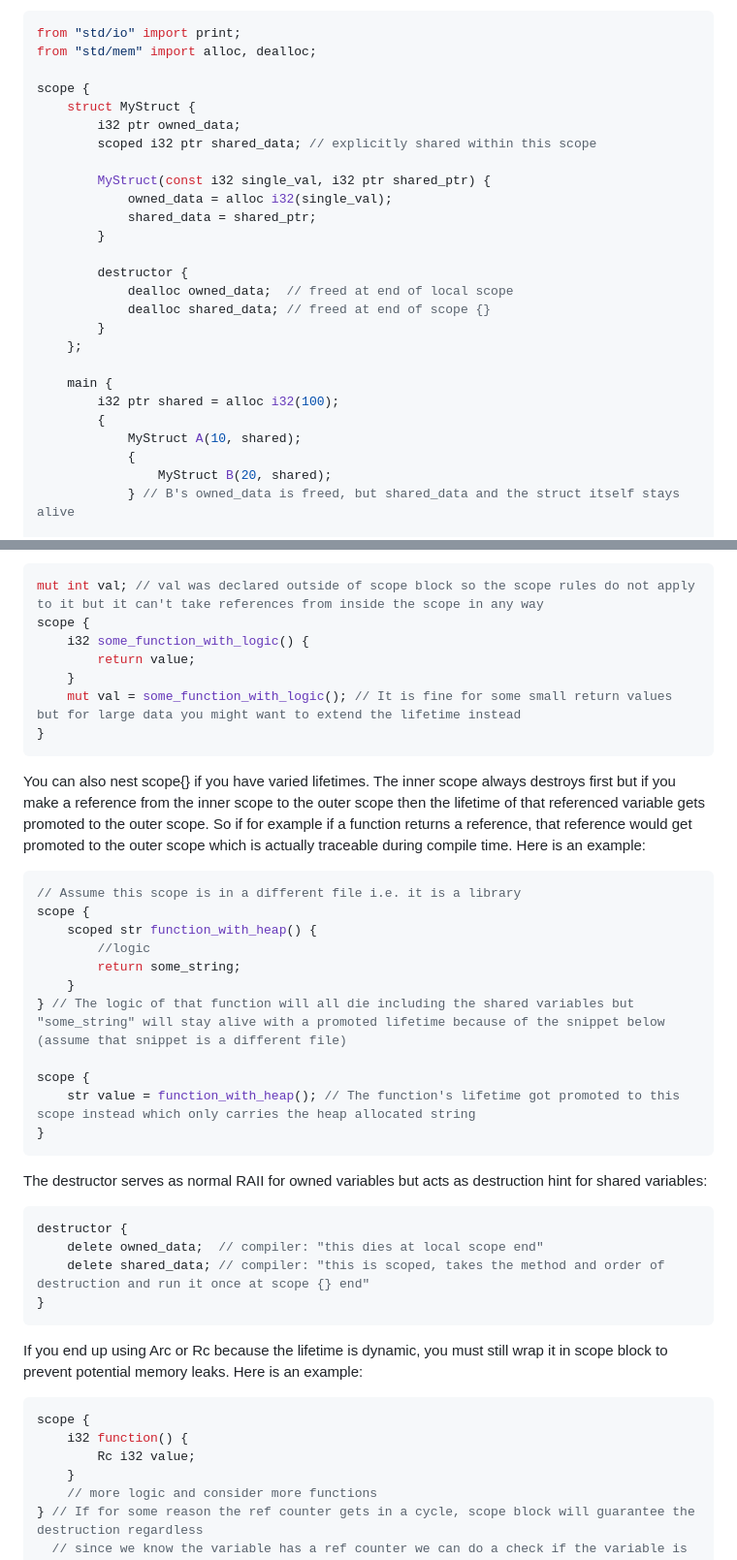
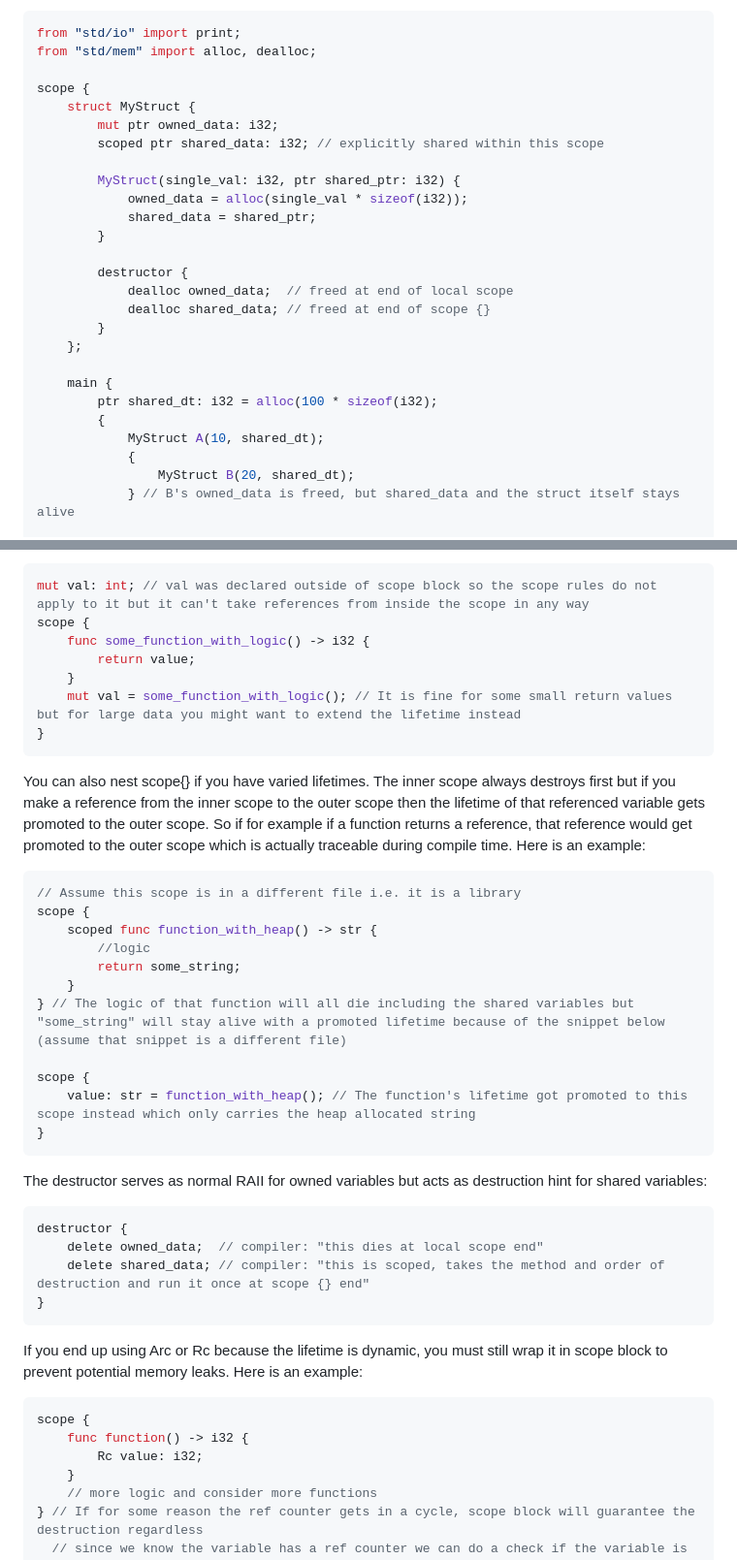
Before and after one commit to Bekfastbek/Sweep, a Markdown page: concepts/mem-and-thread-safety.md, 2 parts joined by grey strips. Shown at 97% size. GitHub-like rendering.

Commit message:
Refactor memory and thread safety documentation

````diff
--- a/concepts/mem-and-thread-safety.md
+++ b/concepts/mem-and-thread-safety.md
@@ -8,11 +8,11 @@ from "std/mem" import alloc, dealloc;
 
 scope {
     struct MyStruct {
-        i32 ptr owned_data;
-        scoped i32 ptr shared_data; // explicitly shared within this scope
+        mut ptr owned_data: i32;
+        scoped ptr shared_data: i32; // explicitly shared within this scope
 
-        MyStruct(const i32 single_val, i32 ptr shared_ptr) {
-            owned_data = alloc i32(single_val);
+        MyStruct(single_val: i32, ptr shared_ptr: i32) {
+            owned_data = alloc(single_val * sizeof(i32));
             shared_data = shared_ptr;
         }
 
@@ -23,11 +23,11 @@ scope {
     };
 
     main {
-        i32 ptr shared = alloc i32(100);
+        ptr shared_dt: i32 = alloc(100 * sizeof(i32);
         {
-            MyStruct A(10, shared);
+            MyStruct A(10, shared_dt);
             {
-                MyStruct B(20, shared);
+                MyStruct B(20, shared_dt);
             } // B's owned_data is freed, but shared_data and the struct itself stays alive
 
             print(*A.shared_data, '\n'); // safe, still in scope
@@ -45,9 +45,9 @@ Here are some rules to clarify further:
 - Referencing shared data after the `scope {}` block ends is a compile-time error. You must either pass by value or just extend the scope boundary itself... or just nest scope{}. Here is an example of pass by value:
 
 ```cpp
-mut int val; // val was declared outside of scope block so the scope rules do not apply to it but it can't take references from inside the scope in any way
+mut val: int; // val was declared outside of scope block so the scope rules do not apply to it but it can't take references from inside the scope in any way
 scope {
-    i32 some_function_with_logic() {
+    func some_function_with_logic() -> i32 {
         return value;
     }
     mut val = some_function_with_logic(); // It is fine for some small return values but for large data you might want to extend the lifetime instead
@@ -59,14 +59,14 @@ You can also nest scope{} if you have varied lifetimes. The inner scope always d
 ```cpp
 // Assume this scope is in a different file i.e. it is a library
 scope {
-    scoped str function_with_heap() {
+    scoped func function_with_heap() -> str {
         //logic
         return some_string;
     }
 } // The logic of that function will all die including the shared variables but "some_string" will stay alive with a promoted lifetime because of the snippet below (assume that snippet is a different file)
 
 scope {
-    str value = function_with_heap(); // The function's lifetime got promoted to this scope instead which only carries the heap allocated string
+    value: str = function_with_heap(); // The function's lifetime got promoted to this scope instead which only carries the heap allocated string
 }
 ```
 
@@ -83,8 +83,8 @@ If you end up using Arc or Rc because the lifetime is dynamic, you must still wr
 
 ```cpp
 scope {
-    i32 function() {
-        Rc i32 value;
+    func function() -> i32 {
+        Rc value: i32;
     }
     // more logic and consider more functions
 } // If for some reason the ref counter gets in a cycle, scope block will guarantee the destruction regardless
````
Also changed, not shown: other parts of concepts/mem-and-thread-safety.md (+8 -8 lines).
